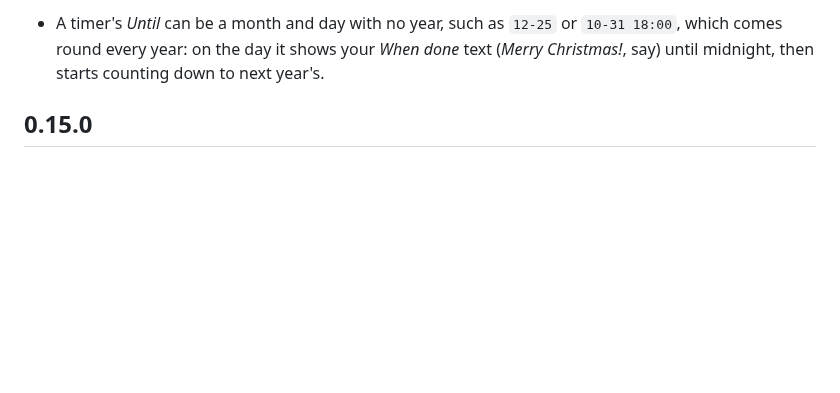
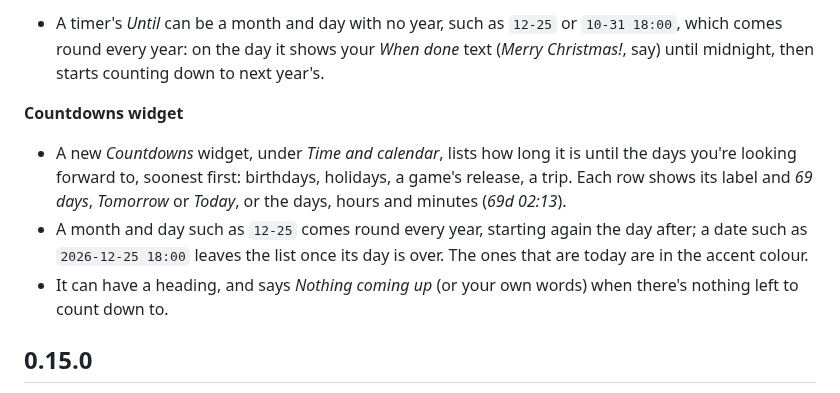
Before and after one commit to ChaoDjinn/ImpiousBonum, a Markdown page: CHANGELOG.md, the part around the change. GitHub-like rendering; blank space fills up the shorter version.

```diff
--- a/CHANGELOG.md
+++ b/CHANGELOG.md
@@ -23,6 +23,11 @@ Themes for the holidays, eight more layouts in the gallery, and countdowns that
 
 **Countdowns every year**
 - A timer's *Until* can be a month and day with no year, such as `12-25` or `10-31 18:00`, which comes round every year: on the day it shows your *When done* text (*Merry Christmas!*, say) until midnight, then starts counting down to next year's.
+
+**Countdowns widget**
+- A new *Countdowns* widget, under *Time and calendar*, lists how long it is until the days you're looking forward to, soonest first: birthdays, holidays, a game's release, a trip. Each row shows its label and *69 days*, *Tomorrow* or *Today*, or the days, hours and minutes (*69d 02:13*).
+- A month and day such as `12-25` comes round every year, starting again the day after; a date such as `2026-12-25 18:00` leaves the list once its day is over. The ones that are today are in the accent colour.
+- It can have a heading, and says *Nothing coming up* (or your own words) when there's nothing left to count down to.
 
 ## 0.15.0
 
```
Also changed, not shown: docs/guide.md (+20 -1 lines), docs/widgets.md (+25 -1 lines), docs/images/widgets/countdowns.png (added), 8 other files.
